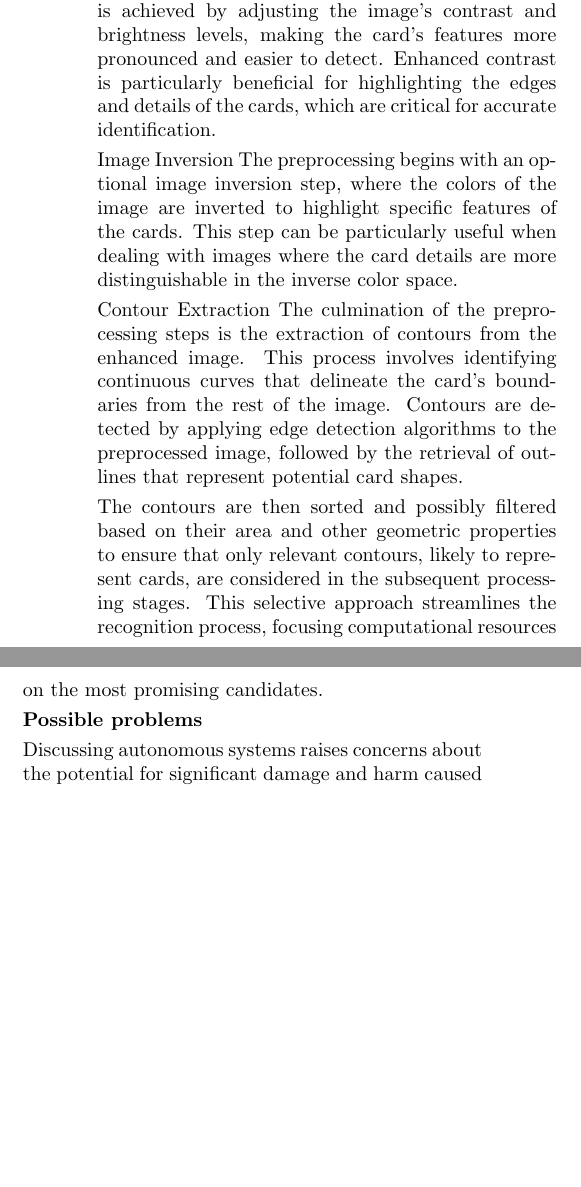
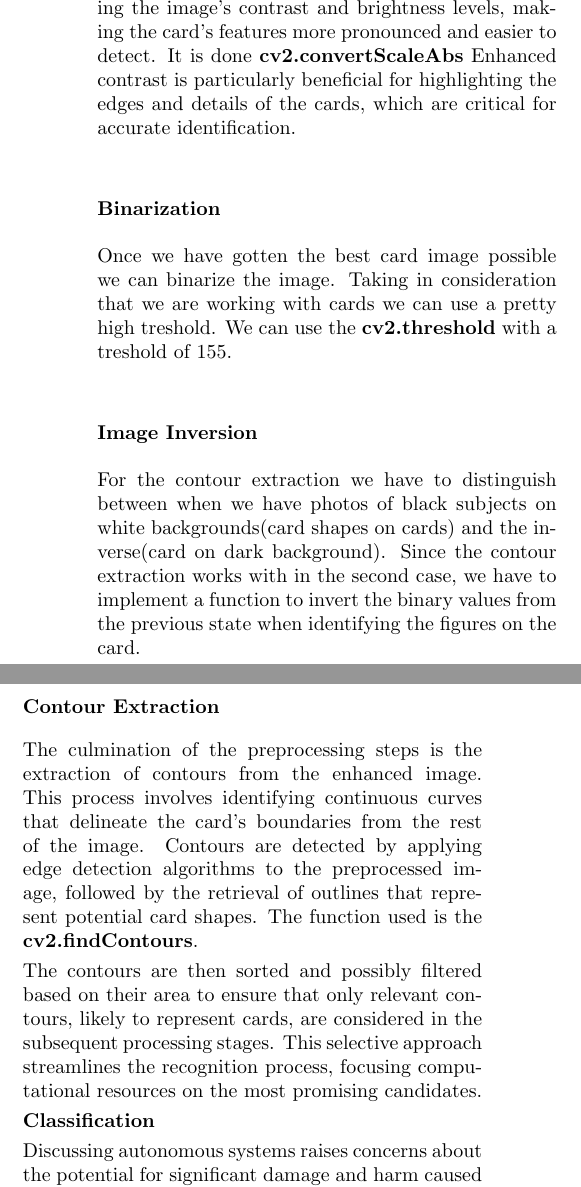
Before and after one commit to EmmanuelEngineer/NeapolitanCardClassifier, a LaTeX document (Paper/ExecutiveSummary.tex): two parts of the columns of page 3 of 4 before the commit and two parts of the columns of page 3 of 3 after it, joined at a grey line, cut so that both start at the same text, the shorter picture padded with empty space. Compiled offline with pdfLaTeX.

Commit message:
adjustments

```diff
--- a/Paper/ExecutiveSummary.tex
+++ b/Paper/ExecutiveSummary.tex
@@ -51,8 +51,7 @@ columnsep=0.8cm]{geometry}
 %%%%%%%%%%%%%%%%%%%%%%%%   TITLE   %%%%%%%%%%%%%%%%%%%%%%%%%%%%%%%
 %%% Please keep the \vspace{4pt} at the top
 \title{%
-Executive summary for: Lethal Autonomous
-Weapon Systems\\																								% Line 1
+Project Report for: Neapolitan Card Classifier\\																								% Line 1
 %%% Please keep the \vspace{4pt} between lines in the title
 \vspace{4pt}
 Real world cases and Humanitarian implications \[LM-32 a.a. 2023/2024\]
@@ -61,10 +60,8 @@ Real world cases and Humanitarian implications \[LM-32 a.a. 2023/2024\]
 %%% Change or delete text before "\\" on the lines below to keep the layout but don't remove the "\\"
 %%% Do not exceed more than 6 lines for authors and affiliations
 \author{																																														% Line 3
-Emmanuele Virginio Coppola$^1$, Mattias Trettel$^2$, Andrea Ceron$^2$\\ 																										% Line 4
+Emmanuele Virginio Coppola$^1$\\ 																										% Line 4
 $^1$ emmanuele.coppola@studenti.unitn.it\\ 																																	% Line 5
-$^2$mattias.trettel@studenti.unitn.it\\
-$^2$andrea.ceron@studenti.unitn.it\\
 % comment the lines below and add \phantom{} lines as needed to reach a total of 10 lines
 %\textit{(The names and affiliations SHOULD NOT be included in the draft submitted for review)}\\ 			 			  	% Line 7
 %\textit{(leave blank up to line 10 - remove line numbering from final version)}\\ 															% Line 8
@@ -152,41 +149,30 @@ To simplify the detection of contours and reduce the computational complexity, t
 
 Following grayscale conversion, a median blur is applied to the image using \textbf{cv2.medianBlur} function with a 3x3 kernel. This type of blurring is effective in reducing noise and minor imperfections, such as dust specks, without significantly blurring the edges of the card. It helps in cleaning the image while avoiding an heavy impact on the contours of the image, without using edge preserving filters that could hinder performance. This is important especially during the ingestion of the massive dataset.
 
-Contrast Enhancement
-After median blurring, the image undergoes a contrast enhancement step. This is achieved by adjusting the image's contrast and brightness levels, making the card's features more pronounced and easier to detect. Enhanced contrast is particularly beneficial for highlighting the edges and details of the cards, which are critical for accurate identification.
+\subsubsection*{Contrast Enhancement}
+After median blurring, the image undergoes a contrast enhancement step. This is achieved by adjusting the image's contrast and brightness levels, making the card's features more pronounced and easier to detect. It is done \textbf{cv2.convertScaleAbs} Enhanced contrast is particularly beneficial for highlighting the edges and details of the cards, which are critical for accurate identification.
 
-Image Inversion
-The preprocessing begins with an optional image inversion step, where the colors of the image are inverted to highlight specific features of the cards. This step can be particularly useful when dealing with images where the card details are more distinguishable in the inverse color space.
+\subsubsection*{Binarization}
+Once we have gotten the best card image possible we can binarize the image. Taking in consideration that we are working with cards we can use a pretty high treshold. We can use the \textbf{cv2.threshold}  with a treshold of 155.
 
-Contour Extraction
-The culmination of the preprocessing steps is the extraction of contours from the enhanced image. This process involves identifying continuous curves that delineate the card's boundaries from the rest of the image. Contours are detected by applying edge detection algorithms to the preprocessed image, followed by the retrieval of outlines that represent potential card shapes.
+\subsubsection*{Image Inversion}
+For the contour extraction we have to distinguish between when we have photos of black subjects on white backgrounds(card shapes on cards) and the inverse(card on dark background).
+Since the contour extraction works with in the second case, we have to implement a function to invert the binary values from the previous state when identifying the figures on the card.
 
-The contours are then sorted and possibly filtered based on their area and other geometric properties to ensure that only relevant contours, likely to represent cards, are considered in the subsequent processing stages. This selective approach streamlines the recognition process, focusing computational resources on the most promising candidates.
-\subsection*{Possible problems}
+ \subsubsection*{Contour Extraction}
+The culmination of the preprocessing steps is the extraction of contours from the enhanced image. This process involves identifying continuous curves that delineate the card's boundaries from the rest of the image. Contours are detected by applying edge detection algorithms to the preprocessed image, followed by the retrieval of outlines that represent potential card shapes. The function used is the \textbf{cv2.findContours}.
+
+The contours are then sorted and possibly filtered based on their area to ensure that only relevant contours, likely to represent cards, are considered in the subsequent processing stages. This selective approach streamlines the recognition process, focusing computational resources on the most promising candidates.
+
+\subsection*{Classification}
 Discussing autonomous systems raises concerns about the potential for significant damage and harm caused by a single individual. Examining the historical context of humanity, which can be viewed as a machine with the ability to experience emotions, reveals instances of substantial harm. Notable examples include the recent Yugoslavian war.
 
 \section*{Report limitation}
-Researching news and articles about LAWS and their utilization poses unique challenges. These technologies are rapidly advancing, and demonstrated unprecedented capabilities in autonomous actions just few years ago. Despite the existence of some literature on the subject, it is notably scarce and already obsolete.
-
-Even in the realm of commercial AI use, the "AI Act" intended as a flagship legislative initiative to promote the development and adoption of safe and reliable AI, has only recently received provisional agreement.
-
-Given these circumstances, our research opts to dig into the past to contemplate possible future. This approach takes into account the profound impact of these emerging technologies, acknowledging the scarcity of up-to-date information and the imperative need to consider their implications.
 
 \section*{Conclusions}
-Lethal Autonomous Weapons Systems without restrictions, especially those disregarding international humanitarian laws, not only risk repeating historical horrors but also have the potential to escalate violations.
-
-Historically, in every army, there might have been at least one responsible soldier who refused orders that violated international humanitarian laws.
-
-Looking ahead, the concern arises that entire armies could be comprised solely of LAWS, driven by the pursuit of orders at any cost, potentially resulting in humanitarian law violations.
-
-Another challenge is the potential misapplication of lawful orders, leading to LAWS violations of humanitarian laws, as solutions would be considered that would bring very serious harm to the civilian population.
-
-To address these concerns, it is crucial for LAWS to incorporate in every decision international laws (including the four humanitarian principles, focus of our project) enabling them to reject orders that could lead to legal or ethical violations.
-
-Determining what is ethical and legal is a challenging task, often influenced by context, which can alter the morality of an action. Therefore, having a human in the loop is valuable to assess when to approve or reject an action. However, incorporating humans in the loop may decrease the efficiency of LAWS. If the deployment of LAWS is inevitable, placing trust in the ethical judgment of the programmers is the only thing we can do.
 
 \nocite{*}
-\bibliographystyle{plainnat}
+\biblsectioniographystyle{plainnat}
 \bibliography{bibliografia}
 \newpage
 \onecolumn
```
Also changed, not shown: Paper/ExecutiveSummary.tex (4 more changed lines), 3 other files.
